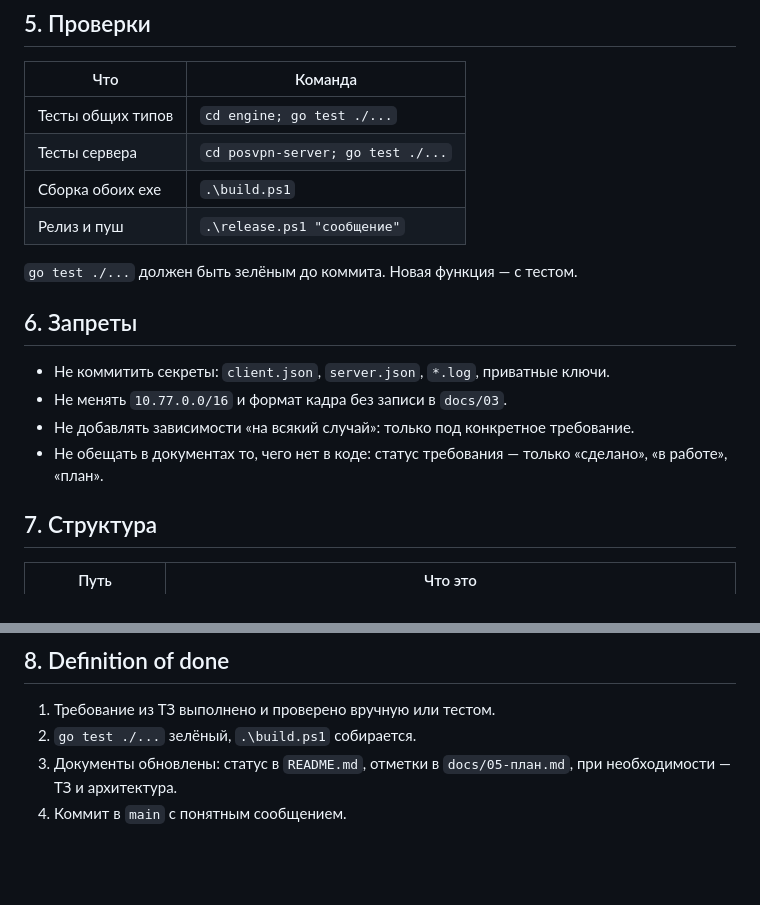
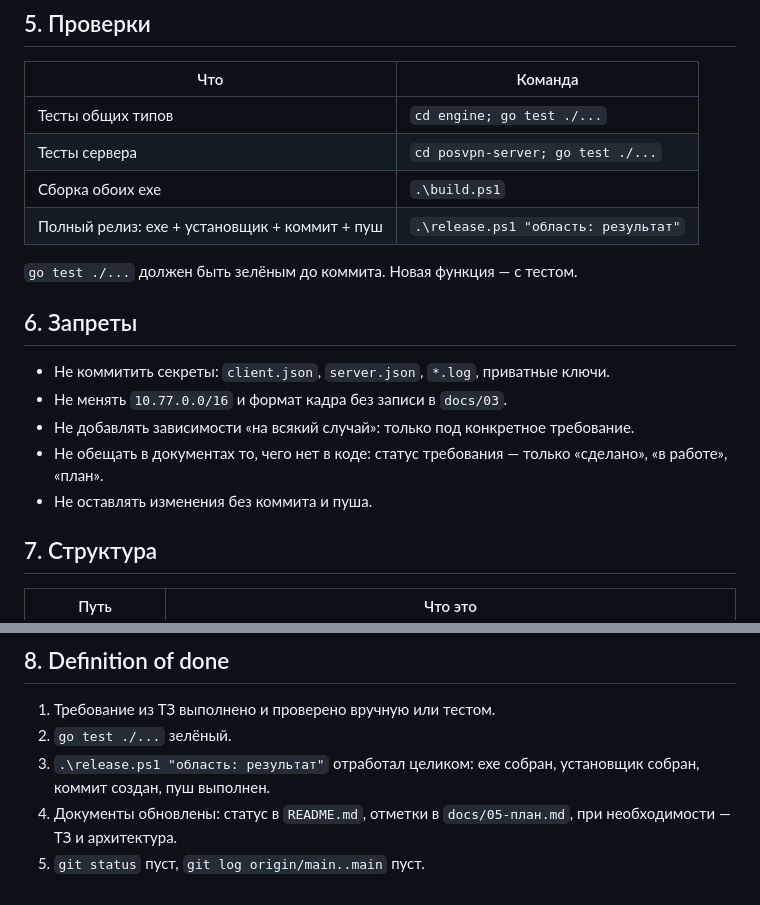
Before and after one commit to reznikov73/POSvpn, a Markdown page: AGENTS.md, 2 parts joined by grey strips. Drawn GitHub-style; blank space fills up the shorter version.

```diff
--- a/AGENTS.md
+++ b/AGENTS.md
@@ -51,7 +87,7 @@ git commit -m "туннель: кадры и QUIC-хаб"
 | Тесты общих типов | `cd engine; go test ./...` |
 | Тесты сервера | `cd posvpn-server; go test ./...` |
 | Сборка обоих exe | `.\build.ps1` |
-| Релиз и пуш | `.\release.ps1 "сообщение"` |
+| Полный релиз: exe + установщик + коммит + пуш | `.\release.ps1 "область: результат"` |
 
 `go test ./...` должен быть зелёным до коммита. Новая функция — с тестом.
 
@@ -62,6 +98,7 @@ git commit -m "туннель: кадры и QUIC-хаб"
 - Не добавлять зависимости «на всякий случай»: только под конкретное требование.
 - Не обещать в документах то, чего нет в коде: статус требования — только
   «сделано», «в работе», «план».
+- Не оставлять изменения без коммита и пуша.
 
 ## 7. Структура
 
@@ -77,7 +114,9 @@ git commit -m "туннель: кадры и QUIC-хаб"
 ## 8. Definition of done
 
 1. Требование из ТЗ выполнено и проверено вручную или тестом.
-2. `go test ./...` зелёный, `.\build.ps1` собирается.
-3. Документы обновлены: статус в `README.md`, отметки в `docs/05-план.md`,
+2. `go test ./...` зелёный.
+3. `.\release.ps1 "область: результат"` отработал целиком: exe собран,
+   установщик собран, коммит создан, пуш выполнен.
+4. Документы обновлены: статус в `README.md`, отметки в `docs/05-план.md`,
    при необходимости — ТЗ и архитектура.
-4. Коммит в `main` с понятным сообщением.
+5. `git status` пуст, `git log origin/main..main` пуст.
```
Also changed, not shown: other parts of AGENTS.md (+51 -15 lines), README.md (+5 -3 lines).
